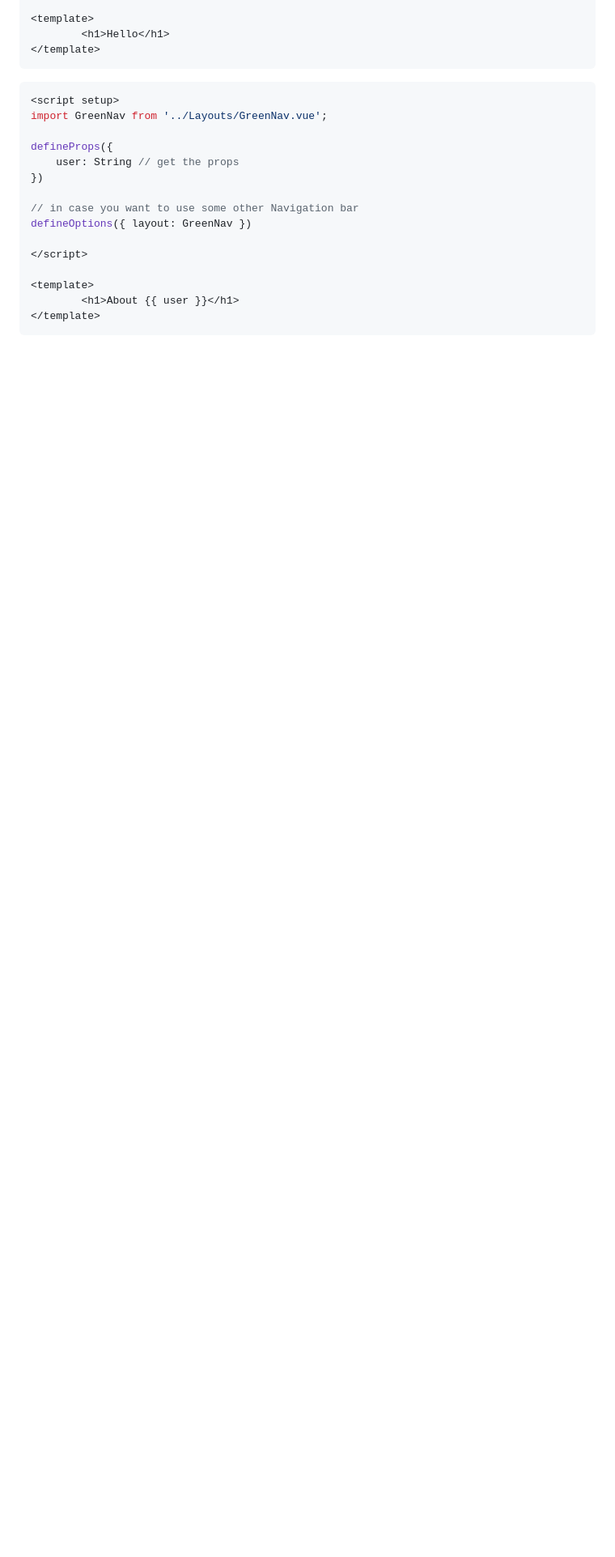
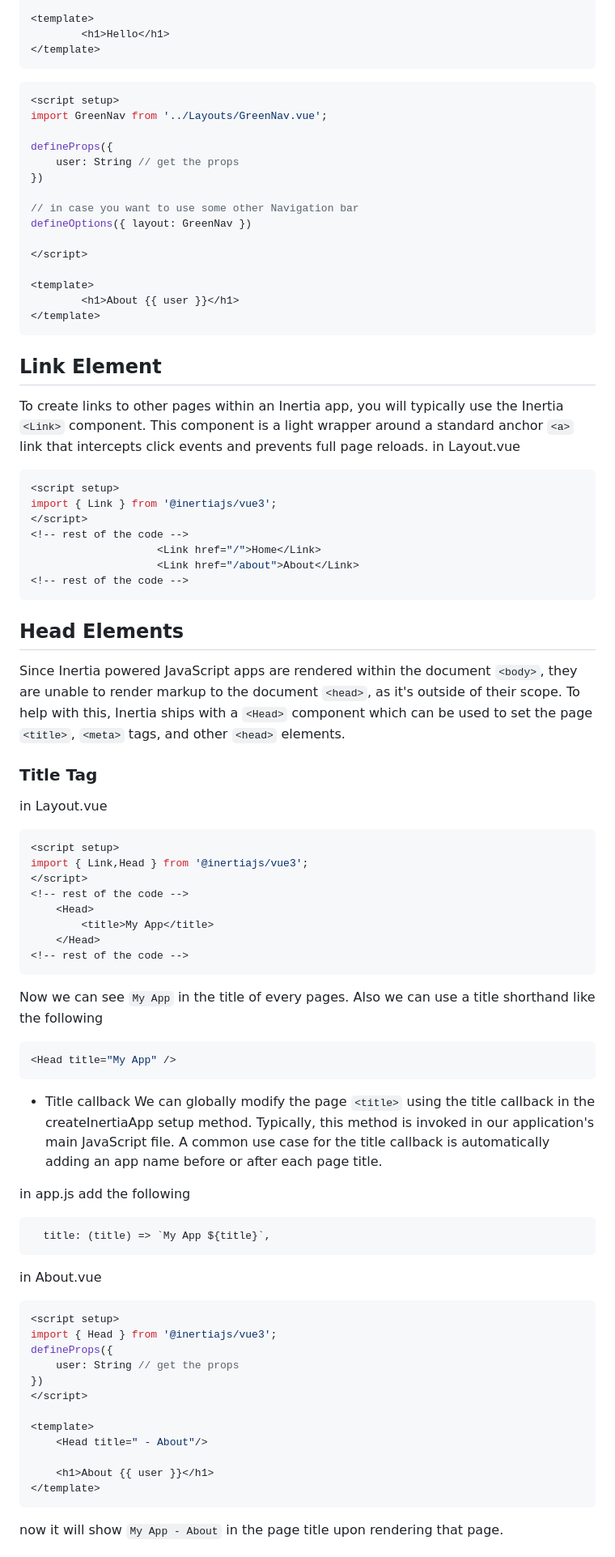
Before and after one commit to tameemahamed/laravel_inertia_vue_tutorial, a Markdown page: README.md, the part around one of its changes. Shown at 81% size. Rendered like a GitHub page; blank space fills up the shorter version.

````diff
--- a/README.md
+++ b/README.md
@@ -279,3 +279,60 @@ defineOptions({ layout: GreenNav })
         <h1>About {{ user }}</h1>
 </template>
 ```
+
+## Link Element
+To create links to other pages within an Inertia app, you will typically use the Inertia `<Link>` component. This component is a light wrapper around a standard anchor `<a>` link that intercepts click events and prevents full page reloads.
+in Layout.vue
+```vue
+<script setup>
+import { Link } from '@inertiajs/vue3';
+</script>
+<!-- rest of the code -->
+                    <Link href="/">Home</Link>
+                    <Link href="/about">About</Link>
+<!-- rest of the code -->
+```
+## Head Elements
+Since Inertia powered JavaScript apps are rendered within the document `<body>`, they are unable to render markup to the document `<head>`, as it's outside of their scope. To help with this, Inertia ships with a `<Head>` component which can be used to set the page `<title>`, `<meta>` tags, and other `<head>` elements.
+
+### Title Tag
+in Layout.vue
+```vue
+<script setup>
+import { Link,Head } from '@inertiajs/vue3';
+</script>
+<!-- rest of the code -->
+    <Head>
+        <title>My App</title>
+    </Head>
+<!-- rest of the code -->
+```
+Now we can see `My App` in the title of every pages.
+Also we can use a title shorthand like the following
+```vue
+<Head title="My App" />
+```
+- Title callback
+We can globally modify the page `<title>` using the title callback in the createInertiaApp setup method. Typically, this method is invoked in our application's main JavaScript file. A common use case for the title callback is automatically adding an app name before or after each page title.
+
+in app.js add the following
+```js
+  title: (title) => `My App ${title}`,
+```
+in About.vue
+```vue
+<script setup>
+import { Head } from '@inertiajs/vue3';
+defineProps({
+    user: String // get the props
+})
+</script>
+
+<template>
+    <Head title=" - About"/>
+
+    <h1>About {{ user }}</h1>
+</template>
+```
+now it will show `My App - About` in the page title upon rendering that page.
+
````
Also changed, not shown: other parts of README.md (+26 -0 lines).
